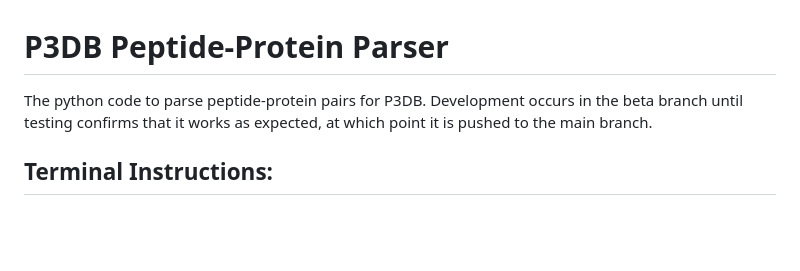
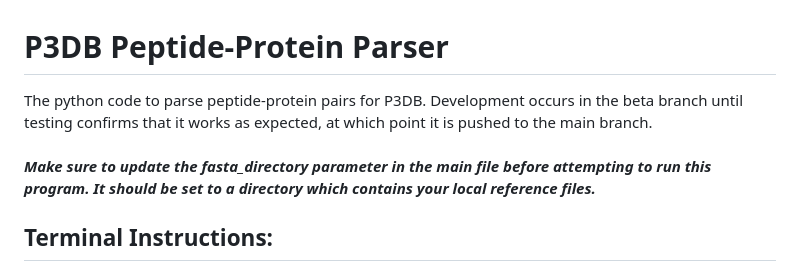
Before and after one commit to JacobCoberly/p3db, a Markdown page: README.md, the part around the change. Drawn GitHub-style; blank space fills up the shorter version.

Commit message:
Update README.md
Added note about reference files.

```diff
--- a/README.md
+++ b/README.md
@@ -1,6 +1,7 @@
 # P3DB Peptide-Protein Parser
 
-The python code to parse peptide-protein pairs for P3DB. Development occurs in the beta branch until testing confirms that it works as expected, at which point it is pushed to the main branch.
+The python code to parse peptide-protein pairs for P3DB. Development occurs in the beta branch until testing confirms that it works as expected, at which point it is pushed to the main branch.<br><br>
+***Make sure to update the fasta_directory parameter in the main file before attempting to run this program. It should be set to a directory which contains your local reference files.***
 
 ## Terminal Instructions:
   Call the script using <code>python PeptideProteinParser.py -i <i>input_file</i></code> in the terminal.<br>
```
